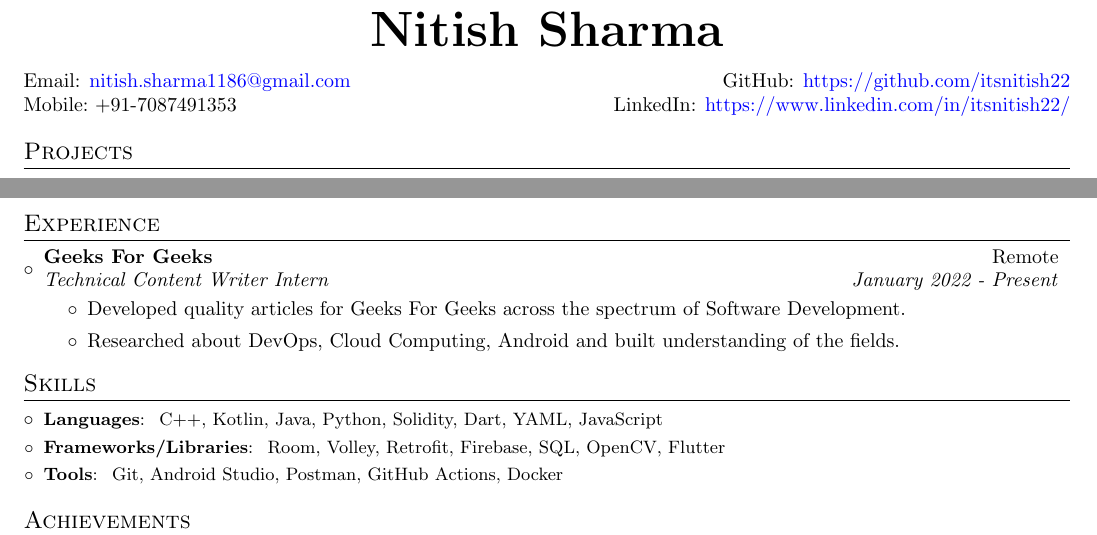
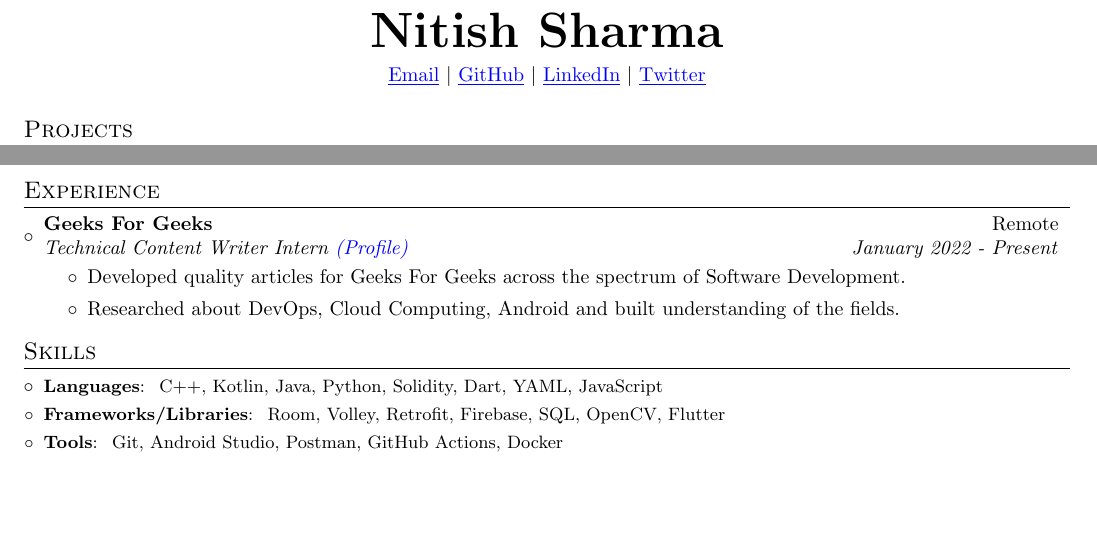
Before and after one commit to itsnitish22/resume-nitish, a LaTeX CV (resume.tex): two parts of the page, joined at a grey line, cut so that both start at the same text, the shorter picture padded with empty space. Compiled offline with pdfLaTeX.

Commit message:
Update resume.tex

```diff
--- a/resume.tex
+++ b/resume.tex
@@ -81,16 +81,16 @@
 
 %----------HEADING-----------------
 \begin{center}
-	\textbf{\Huge \scshape Nitish Sharma} \\ \vspace{1pt}
+	\textbf{\Huge \scshape Nitish Sharma} \\ \vspace{5pt}
+	\href{mailto:nitish.sharma1186@gmail.com}{\underline{Email}} $|$
+	\href{https://github.com/itsnitish22}{\underline{GitHub}} $|$
+	\href{https://www.linkedin.com/in/itsnitish22/}{\underline{LinkedIn}} $|$
+	\href{https://twitter.com/itsnitish22}{\underline{Twitter}}
+
 \end{center}
-\begin{tabular*}{\textwidth}{l@{\extracolsep{\fill}}r}
-	Email: \href{mailto:nitish.sharma1186@gmail.com}{nitish.sharma1186@gmail.com} &
-	{GitHub: {\href{https://github.com/itsnitish22} {https://github.com/itsnitish22}}}\\ Mobile:~+91-7087491353 &
-	LinkedIn: {\href{https://www.linkedin.com/in/itsnitish22/}{ https://www.linkedin.com/in/itsnitish22/}} \\
-\end{tabular*}
 
 %-----------PROJECTS-----------------
-\vspace{5pt}
+\vspace{-1pt}
 
 \section{Projects}
 \resumeSubHeadingListStart
@@ -139,12 +139,12 @@
 \resumeSubHeadingListStart
 \resumeSubheading
 {Geeks For Geeks}{Remote}
-{Technical Content Writer Intern}{January 2022 - Present}
+{Technical Content Writer Intern {\href{https://auth.geeksforgeeks.org/user/nitishsharma1186/articles}{(Profile)}}}{January 2022 - Present}
 \begin{itemize}
-% 	\item {Wrote articles on the topics {\href{https://www.geeksforgeeks.org/introduction-to-github-actions}{Introduction to GitHub Actions}} and {\href{https://www.geeksforgeeks.org/basic-ci-workflow-for-android-using-github-actions}{CI/CD Pipeline with GitHub Actions}} which got published on Geeks For Geeks.}
-    \item {Developed quality articles for Geeks For Geeks across the spectrum of Software Development.}
-    \item{Researched about DevOps, Cloud Computing, Android and built understanding of the fields.}
+	\item {Developed quality articles for Geeks For Geeks across the spectrum of Software Development.}
+	      \item{Researched about DevOps, Cloud Computing, Android and built understanding of the fields.}
 \end{itemize}
+
 % \resumeItemListEnd
 \resumeSubHeadingListEnd
 
```
Also changed, not shown: resume.tex (2 more changed lines).
